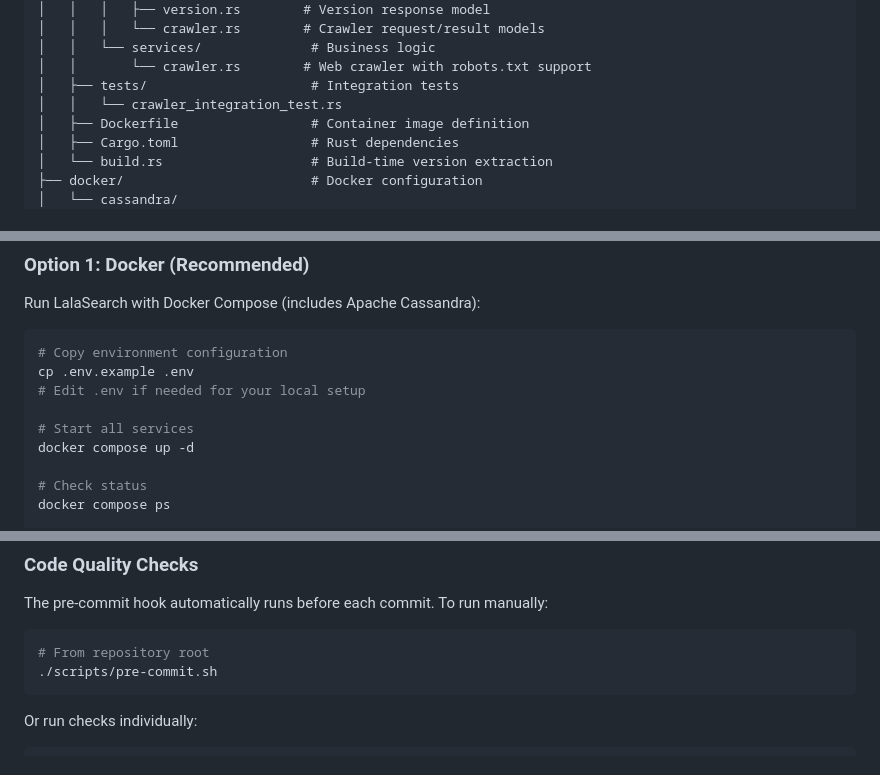
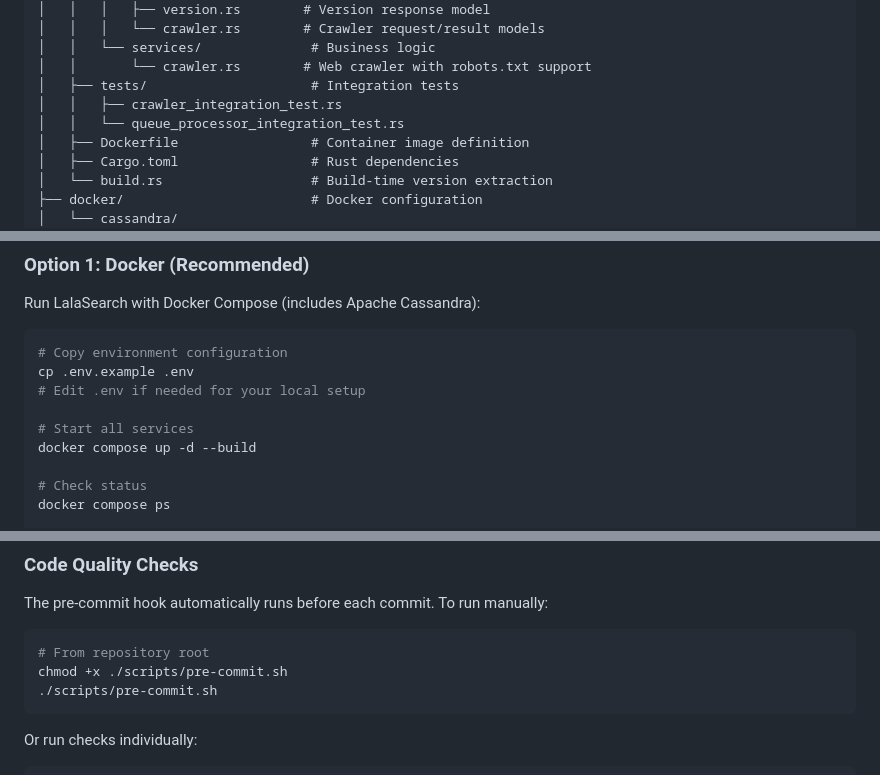
Before and after one commit to aptakhin/lala-search, a Markdown page: README.md, 3 parts joined by grey strips. Drawn GitHub-style.

Commit message:
docs: add queue_processor_integration_test.rs to README structure
Co-Authored-By: Claude Opus 4.5 <noreply@anthropic.com>

````diff
--- a/README.md
+++ b/README.md
@@ -25,7 +25,8 @@ lalasearch/
 │   │   └── services/              # Business logic
 │   │       └── crawler.rs        # Web crawler with robots.txt support
 │   ├── tests/                     # Integration tests
-│   │   └── crawler_integration_test.rs
+│   │   ├── crawler_integration_test.rs
+│   │   └── queue_processor_integration_test.rs
 │   ├── Dockerfile                 # Container image definition
 │   ├── Cargo.toml                 # Rust dependencies
 │   └── build.rs                   # Build-time version extraction
@@ -49,7 +50,7 @@ cp .env.example .env
 # Edit .env if needed for your local setup
 
 # Start all services
-docker compose up -d
+docker compose up -d --build
 
 # Check status
 docker compose ps
@@ -175,6 +176,7 @@ The pre-commit hook automatically runs before each commit. To run manually:
 
 ```bash
 # From repository root
+chmod +x ./scripts/pre-commit.sh
 ./scripts/pre-commit.sh
 ```
 
````
